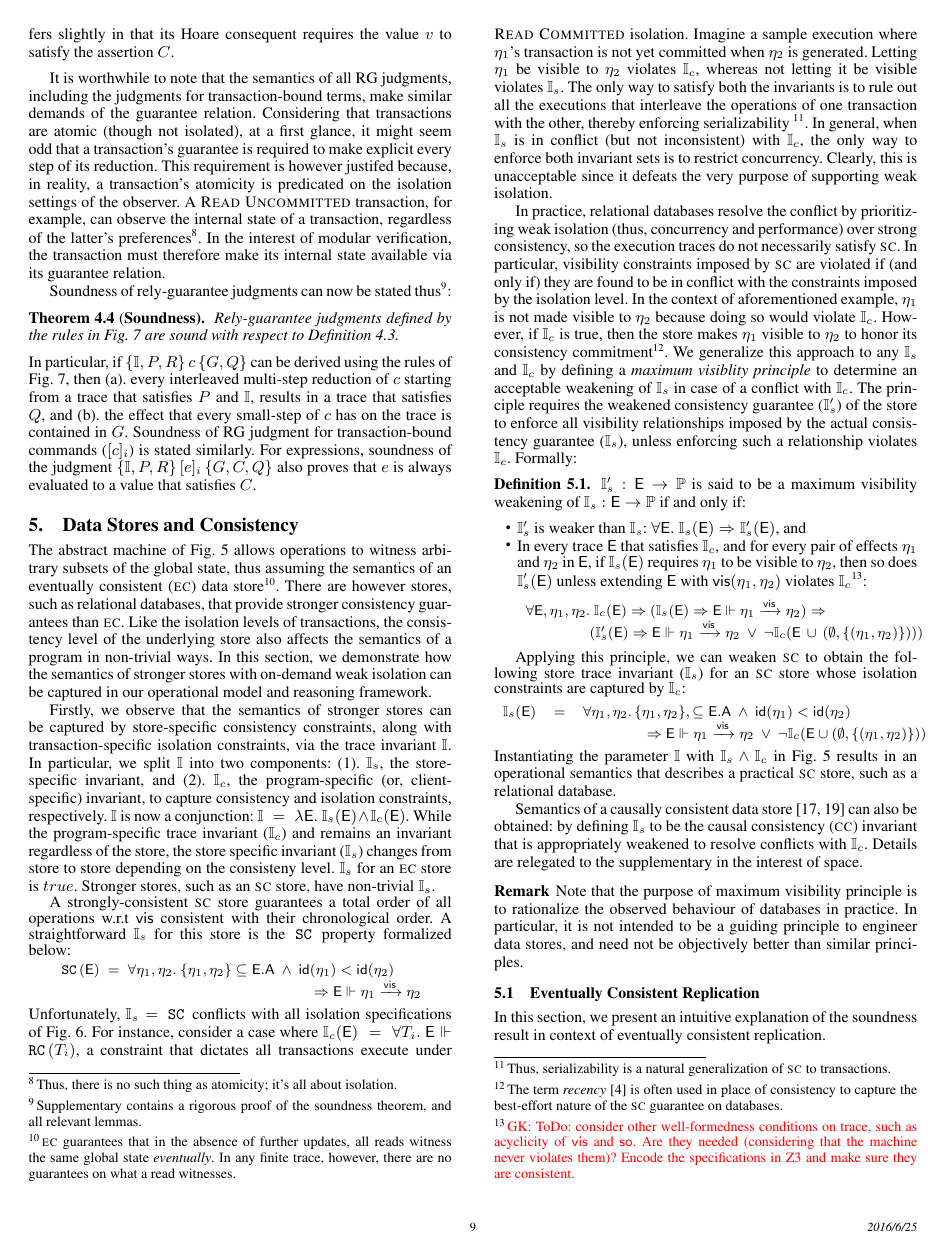
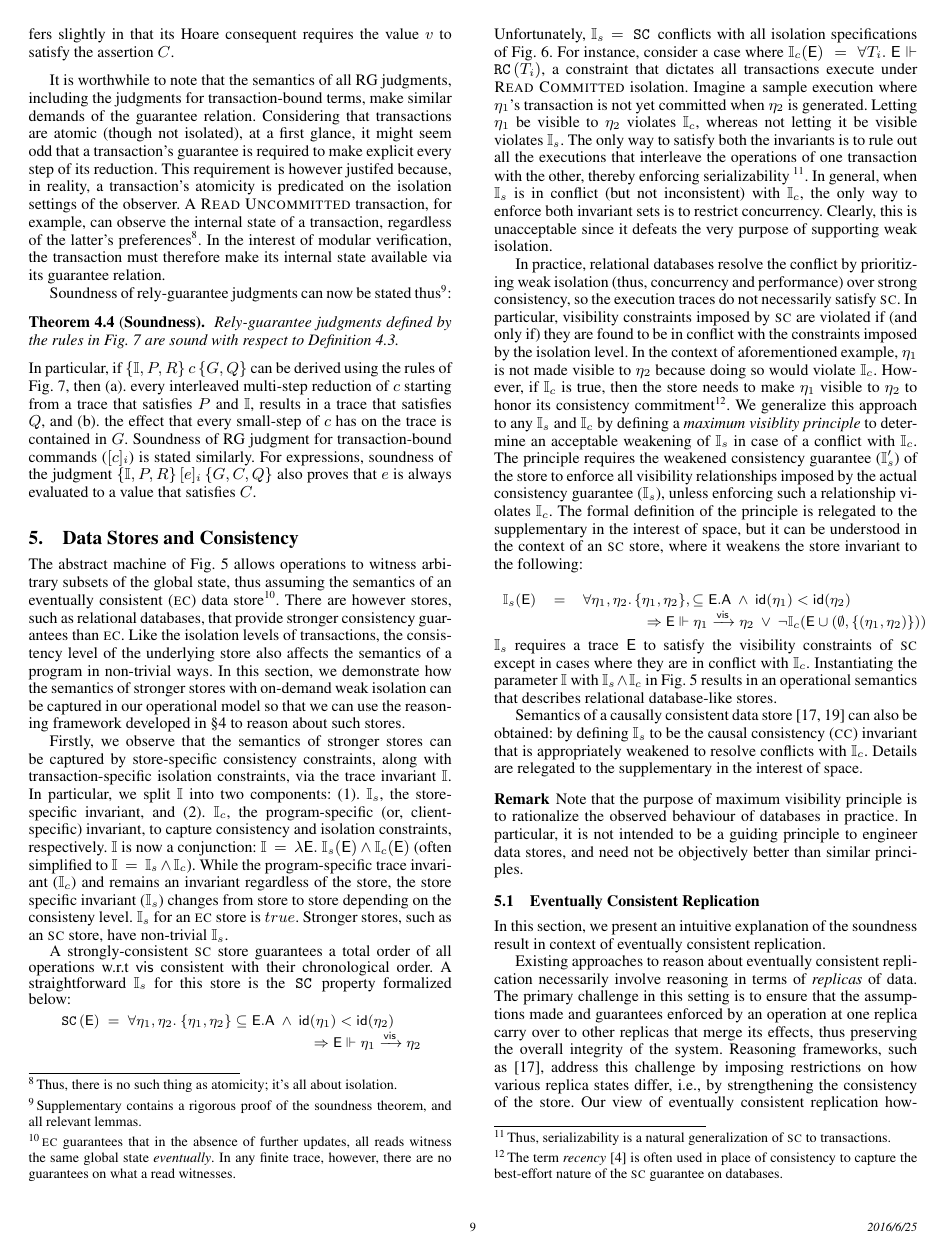
Before and after one commit to gowthamk/RGTxnPaper, a LaTeX paper (popl17.tex, which reads store-consistency.tex): page 9 of 11. Compiled offline with pdfLaTeX; a missing font is replaced by an installed copy or a similar font.

Commit message:
edits to sec. 5

```diff
--- a/store-consistency.tex
+++ b/store-consistency.tex
@@ -1,20 +1,20 @@
 \section{Data Stores and Consistency}
 \label{sec:store-consistency}
 
-The abstract machine
-of Fig.~\ref{fig:txnimp} allows operations to witness arbitrary
-subsets of the global state, thus assuming the semantics of an
-eventually consistent ({\sc ec}) data store\footnote{{\sc ec}
-guarantees that in the absence of further updates, all reads witness
-the same global state \emph{eventually}. In any finite trace, however,
-there are no guarantees on what a read witnesses.}. There are however
-stores, such as relational databases, that provide stronger
-consistency guarantees than {\sc ec}. Like the isolation levels of
-transactions, the consistency level of the underlying store also
-affects the semantics of a program in non-trivial ways. In this
-section, we demonstrate how the semantics of stronger stores with
-on-demand weak isolation can be captured in our operational model
-and reasoning framework.
+The abstract machine of Fig.~\ref{fig:txnimp} allows operations to
+witness arbitrary subsets of the global state, thus assuming the
+semantics of an eventually consistent ({\sc ec}) data
+store\footnote{{\sc ec} guarantees that in the absence of further
+updates, all reads witness the same global state \emph{eventually}. In
+any finite trace, however, there are no guarantees on what a read
+witnesses.}. There are however stores, such as relational databases,
+that provide stronger consistency guarantees than {\sc ec}. Like the
+isolation levels of transactions, the consistency level of the
+underlying store also affects the semantics of a program in
+non-trivial ways. In this section, we demonstrate how the semantics of
+stronger stores with on-demand weak isolation can be captured in our
+operational model so that we can use the reasoning framework developed
+in \S\ref{sec:reasoning} to reason about such stores.
 
 % A non-trivial $\I$ composed of isolation specifications from
 % Fig.~\ref{fig:ansi-isolation} induces the machine to provide
@@ -36,7 +36,8 @@ $\I$. In particular, we split $\I$ into two components: (1).  $\I_s$,
 the store-specific invariant, and (2). $\I_c$, the program-specific
 (or, client-specific) invariant, to capture consistency and isolation
 constraints, respectively. $\I$ is now a conjunction:
-  $\I \;=\; \lambda\E.~\I_s(\E) \wedge \I_c(\E)$.
+  $\I \,=\, \lambda\E.~\I_s(\E) \wedge \I_c(\E)$ (often simplified to
+  $\I \,=\, \I_s\wedge\I_c$).
 While the program-specific trace invariant ($\I_c$) and remains an
 invariant regardless of the store, the store specific invariant
 ($\I_s$) changes from store to store depending on the consisteny
@@ -81,7 +82,7 @@ violated if (and only if) they are found to be in conflict with the
 constraints imposed by the isolation level. In the context of
 aforementioned example, $\eta_1$ is not made visible to $\eta_2$
 because doing so would violate $\I_c$. However, if $\I_c$ is true,
-then the store makes $\eta_1$ visible to $\eta_2$ to honor its
+then the store needs to make $\eta_1$ visible to $\eta_2$ to honor its
 consistency commitment\footnote{The term
 \emph{recency}~\cite{bailisvldb} is often used in place of consistency
 to capture the best-effort nature of the {\sc sc} guarantee on
@@ -91,35 +92,39 @@ acceptable weakening of $\I_s$ in case of a conflict with $\I_c$.  The
 principle requires the weakened consistency guarantee ($\I_s'$) of the
 store to enforce all visibility relationships imposed by the actual
 consistency guarantee ($\I_s$), unless enforcing such a relationship
-violates $\I_c$. Formally:
-\begin{definition}
-$\I_s' : \E \rightarrow \Prop$ is said to be a maximum visibility
-weakening of $\I_s : \E \rightarrow \Prop$ if and only if:
-\begin{itemize}
-  \item $\I_s'$ is weaker than $\I_s$:
-      $\forall\E.~ \I_s(\E) \Rightarrow \I_s'(\E)$, and
-  \item In every trace $\E$ that satisfies $\I_c$, and for every pair
-  of effects $\eta_1$ and $\eta_2$ in $\E$, if $\I_s(\E)$ requires
-  $\eta_1$ to be visible to $\eta_2$, then so does $\I_s'(\E)$ unless
-  extending $\E$ with $\visZ(\eta_1,\eta_2)$ violates
-  $\I_c$\footnote{\GK{ToDo: consider other well-formedness conditions
-  on trace, such as acyclicity of $\visZ$ and $\soZ$. Are they needed
-  (considering that the machine never violates them)? Encode the
-  specifications in Z3 and make sure they are consistent.}}:
-  \begin{smathpar}
-  \begin{array}{l}
-  \forall\E,\eta_1,\eta_2.~ \I_c(\E) \Rightarrow (\I_s(\E)
-    \Rightarrow \underE{\eta_1 \visar \eta_2}) \Rightarrow \\
-    \hspace*{0.5in}(\I_s'(\E) \Rightarrow \underE{\eta_1 \visar
-    \eta_2} \disj \neg\I_c(\E\,\cup\,(\emptyset,\{(\eta_1,\eta_2)\})))
-  \end{array}
-  \end{smathpar}
-\end{itemize}
-\end{definition}
+violates $\I_c$. The formal definition of the principle is relegated
+to the supplementary in the interest of space, but it can be
+understood in the context of an {\sc sc} store, where it weakens the
+store invariant to the following:
+% Formally:
+% \begin{definition}
+% $\I_s' : \E \rightarrow \Prop$ is said to be a maximum visibility
+% weakening of $\I_s : \E \rightarrow \Prop$ if and only if:
+% \begin{itemize}
+%   \item $\I_s'$ is weaker than $\I_s$:
+%       $\forall\E.~ \I_s(\E) \Rightarrow \I_s'(\E)$, and
+%   \item In every trace $\E$ that satisfies $\I_c$, and for every pair
+%   of effects $\eta_1$ and $\eta_2$ in $\E$, if $\I_s(\E)$ requires
+%   $\eta_1$ to be visible to $\eta_2$, then so does $\I_s'(\E)$ unless
+%   extending $\E$ with $\visZ(\eta_1,\eta_2)$ violates
+%   $\I_c$\footnote{\GK{ToDo: consider other well-formedness conditions
+%   on trace, such as acyclicity of $\visZ$ and $\soZ$. Are they needed
+%   (considering that the machine never violates them)? Encode the
+%   specifications in Z3 and make sure they are consistent.}}:
+%   \begin{smathpar}
+%   \begin{array}{l}
+%   \forall\E,\eta_1,\eta_2.~ \I_c(\E) \Rightarrow (\I_s(\E)
+%     \Rightarrow \underE{\eta_1 \visar \eta_2}) \Rightarrow \\
+%     \hspace*{0.5in}(\I_s'(\E) \Rightarrow \underE{\eta_1 \visar
+%     \eta_2} \disj \neg\I_c(\E\,\cup\,(\emptyset,\{(\eta_1,\eta_2)\})))
+%   \end{array}
+%   \end{smathpar}
+% \end{itemize}
+% \end{definition}
 
-Applying this principle, we can weaken {\sc sc} to obtain the
-following store trace invariant ($\I_s$) for an {\sc sc} store whose
-isolation constraints are captured by $\I_c$:
+% Applying this principle, we can weaken {\sc sc} to obtain the
+% following store trace invariant ($\I_s$) for an {\sc sc} store whose
+% isolation constraints are captured by $\I_c$:
 \begin{smathpar}
 \begin{array}{lcl}
 \I_s(\E) & = & \forall \eta_1,\eta_2.\, \{\eta_1,\eta_2\},
@@ -130,9 +135,11 @@ isolation constraints are captured by $\I_c$:
     \cup (\emptyset,\{(\eta_1,\eta_2)\}))\\
 \end{array}
 \end{smathpar}
+$\I_s$ requires a trace $\E$ to satisfy the visibility constraints of
+{\sc sc} except in cases where they are in conflict with $\I_c$.
 Instantiating the parameter $\I$  with $\I_s \wedge \I_c$ in
 Fig.~\ref{fig:txnimp} results in an operational semantics that
-describes a practical {\sc sc} store, such as a relational database.
+describes relational database-like stores.
 
 Semantics of a causally consistent data
 store~\cite{gotsmanpopl16,LBC16} can also be obtained: by defining
```
Also changed, not shown: store-consistency.tex (5 more changed lines).
